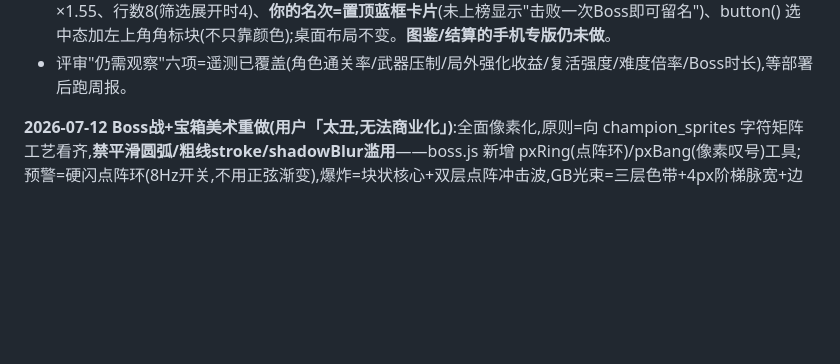
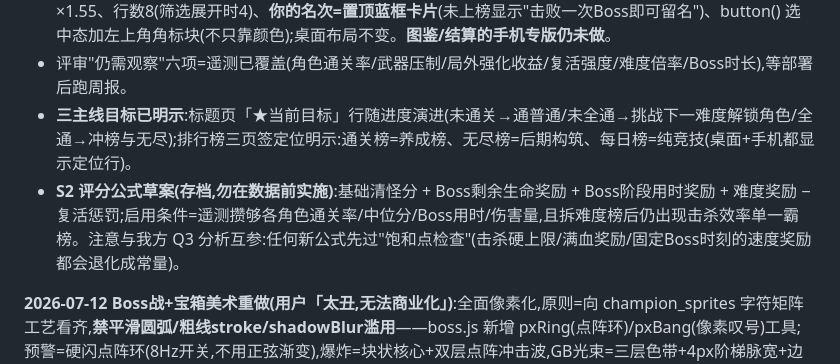
Before and after one commit to yeyingying/sans-game, a Markdown page: 交接总结.md, the part around the change. Drawn GitHub-style; blank space fills up the shorter version.

Commit message:
交接文档:S2公式草案存档与三榜定位记录
Co-Authored-By: Claude Fable 5 <noreply@anthropic.com>

```diff
--- a/交接总结.md
+++ b/交接总结.md
@@ -188,6 +188,8 @@
 - 结算页大金键「⟳再来一局」(restartButtonRect,h-164)为唯一主行动;点任意处仍可重开(容错)。
 - **排行榜手机专版**:isPhone(w)=w≥1000(手机 canvas 1080-1400/桌面960);手机控件≈2×(页签124→248宽/34→68高≈44pt)、角色+难度筛选折进「筛选:全部角色·全难度▾」单键(filtersOpen)、榜单行高36+字号×1.55、行数8(筛选展开时4)、**你的名次=置顶蓝框卡片**(未上榜显示"击败一次Boss即可留名")、button() 选中态加左上角角标块(不只靠颜色);桌面布局不变。**图鉴/结算的手机专版仍未做**。
 - 评审"仍需观察"六项=遥测已覆盖(角色通关率/武器压制/局外强化收益/复活强度/难度倍率/Boss时长),等部署后跑周报。
+- **三主线目标已明示**:标题页「★当前目标」行随进度演进(未通关→通普通/未全通→挑战下一难度解锁角色/全通→冲榜与无尽);排行榜三页签定位明示:通关榜=养成榜、无尽榜=后期构筑、每日榜=纯竞技(桌面+手机都显示定位行)。
+- **S2 评分公式草案(存档,勿在数据前实施)**:基础清怪分 + Boss剩余生命奖励 + Boss阶段用时奖励 + 难度奖励 − 复活惩罚;启用条件=遥测攒够各角色通关率/中位分/Boss用时/伤害量,且拆难度榜后仍出现击杀效率单一霸榜。注意与我方 Q3 分析互参:任何新公式先过"饱和点检查"(击杀硬上限/满血奖励/固定Boss时刻的速度奖励都会退化成常量)。
 
 **2026-07-12 Boss战+宝箱美术重做(用户「太丑,无法商业化」)**:全面像素化,原则=向 champion_sprites 字符矩阵工艺看齐,**禁平滑圆弧/粗线stroke/shadowBlur滥用**——boss.js 新增 pxRing(点阵环)/pxBang(像素叹号)工具;预警=硬闪点阵环(8Hz开关,不用正弦渐变),爆炸=块状核心+双层点阵冲击波,GB光束=三层色带+4px阶梯脉宽+边缘抖点,充能=阶梯放大菱形,冲刺残影=drawBossBody幽灵,血条=白框+分段刻度+高光行;main.js 新增 buildPx(字符矩阵→canvas)+CHEST_LID/CHEST_BASE 宝箱贴图(22×7/22×9,金箍木箱锁孔),开箱=盖子飞脱+点阵光柱+踏格旋转太阳芒(1/48圈步进),喷泉方块贴像素网格,卡片双层像素框+硬投影;战场小宝箱同贴图。**顺手修复 ?chest 调试入口**(openChest 被后续 state="playing" 覆盖,移到状态设置之后)。已用 Chrome 实测截图验收。再改美术记得:同一原则,先截图后交付。
 
```
